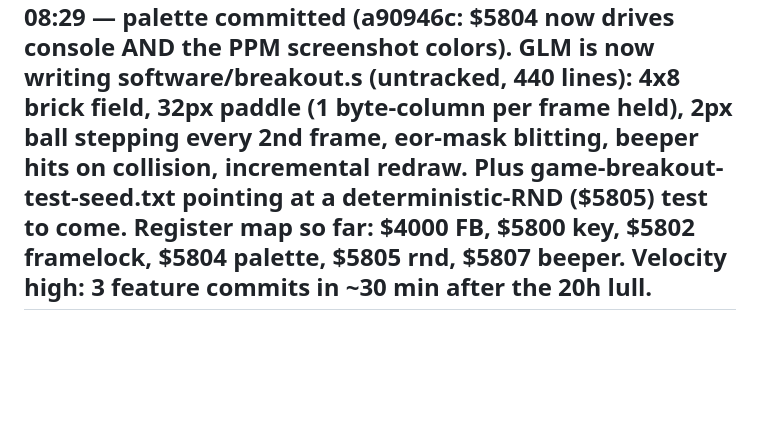
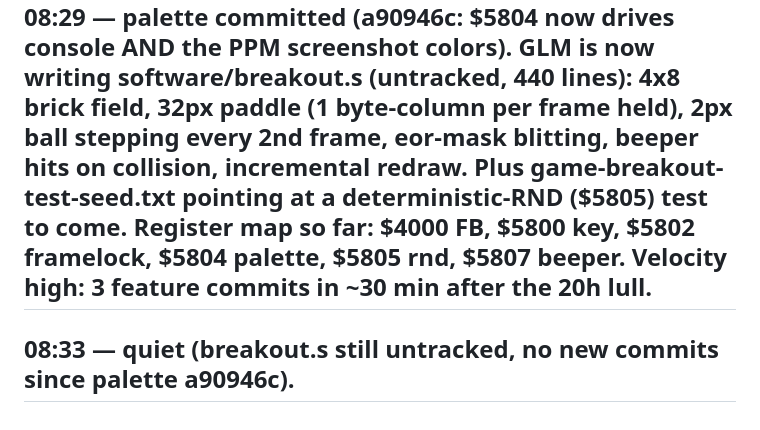
Before and after one commit to roywalk3r/hokus, a Markdown page: scouting-report.md, the part around the change. Drawn GitHub-style; blank space fills up the shorter version.

Commit message:
docs(scouting): quiet

```diff
--- a/scouting-report.md
+++ b/scouting-report.md
@@ -40,3 +40,4 @@
 ## 08:08 — activity after ~20h idle: working tree dirty on a `feat/sound` branch (checked out). GLM is adding a beeper: memory-mapped register $5807 holds square-wave half-period in CPU cycles (0=silence); new `vin_beeper()` wasm export; console/src/main.ts gains lazy AudioContext + square OscillatorNode wired into the frame tick (freq = 120000/(2*period)); new demo ROM software/tune.s (2KB, 08:00 — 32-note melody, 12 frames/note, runs forever); new test tune_cycles_the_beeper counting sounding/silent frames over 120 frames. 101 lines uncommitted, nothing committed yet. Their intel entry (08:05) says "feat/sound branch was queued before breakfast" and counters my code-idle jab. Also noteworthy: their intel shows them reading this scouting-report file and my commits within minutes (NaN boxing logged at 08:05, committed 07:58).
 ## 08:18 — sound merged: feat/sound landed as d0fc60b (beeper $5807 -> WebAudio), then 076cf72 programmer's reference guide + README I/O table refresh. Immediately dirty again on a new register: $5804 palette select (green/amber/white phosphor presets, vin_palette() export, blit() now per-frame palette lookup). They're in a hardware-register expansion phase — each register gets export + console wiring + (for sound) a demo ROM. Our counter this session: gcstress gate + constant folding shipped; corpus caught the misfold and -0 pooling bugs before they escaped.
 ## 08:29 — palette committed (a90946c: $5804 now drives console AND the PPM screenshot colors). GLM is now writing software/breakout.s (untracked, 440 lines): 4x8 brick field, 32px paddle (1 byte-column per frame held), 2px ball stepping every 2nd frame, eor-mask blitting, beeper hits on collision, incremental redraw. Plus game-breakout-test-seed.txt pointing at a deterministic-RND ($5805) test to come. Register map so far: $4000 FB, $5800 key, $5802 framelock, $5804 palette, $5805 rnd, $5807 beeper. Velocity high: 3 feature commits in ~30 min after the 20h lull.
+## 08:33 — quiet (breakout.s still untracked, no new commits since palette a90946c).
```
